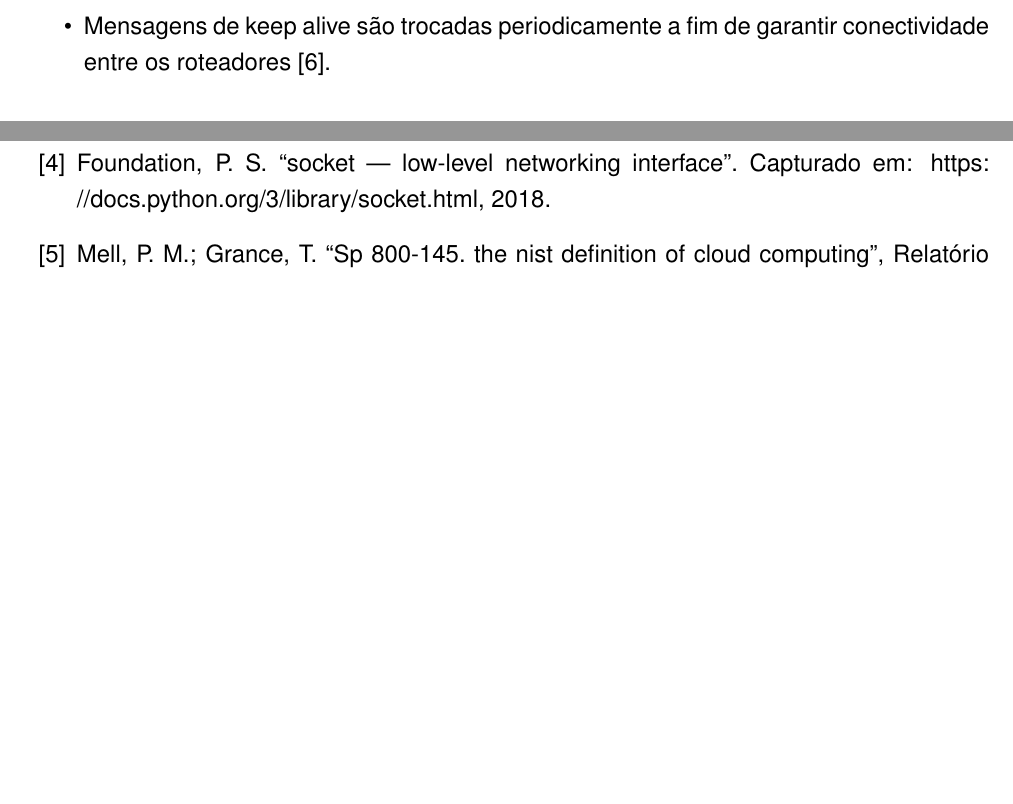
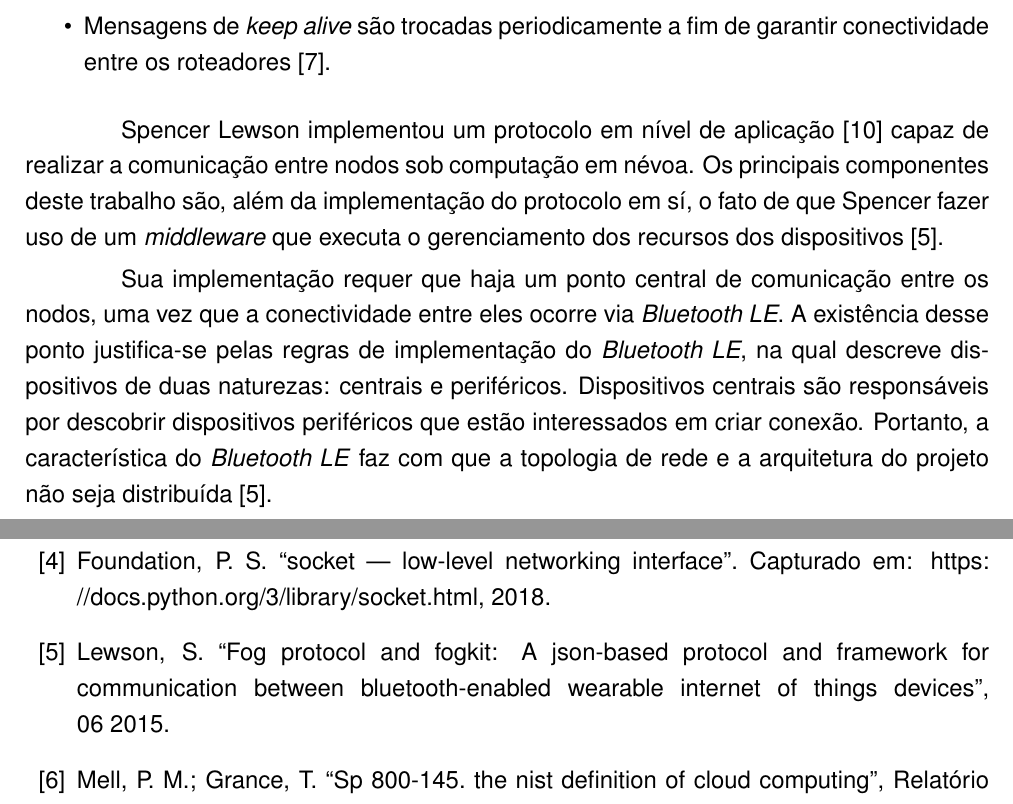
Before and after one commit to FelipeBrizola/tcc, a LaTeX thesis (main.tex, which reads cap2.tex): two parts of pages 8 and 14 of 14, joined at a grey line, cut so that both start at the same text, the shorter picture padded with empty space. Compiled offline with pdfLaTeX.

Commit message:
versao beta da proposta

```diff
--- a/cap2.tex
+++ b/cap2.tex
@@ -13,5 +13,14 @@ Abaixo, de forma sucinta, elencaremos algumas funcionalidades básicas do protoc
     \item A responsabilidade deste protocolo é manter a troca de informações sobre roteamentos entre sistemas autônomos \cite{Rekhter:1995}.
     \item O roteador ao entrar na rede pela primeira vez deve-se conectar ao seu vizinho. Após a conexão estabelecida, os roteadores compartilham entre sí suas tabelas de roteamento \cite{Rekhter:1995}.
     \item Posteriormente, as atualizações nas tabelas dos roteadores dão-se de forma incremental à medida que as mudanças na rotas ocorrem \cite{Rekhter:1995}.
-    \item Mensagens de keep alive são trocadas periodicamente a fim de garantir conectividade entre os roteadores \cite{Rekhter:1995}.
+    \item Mensagens de \textit{keep alive} são trocadas periodicamente a fim de garantir conectividade entre os roteadores \cite{Rekhter:1995}.
 \end{itemize}
+
+
+Spencer Lewson implementou um protocolo em nível de aplicação \cite{tanenbaum2011redes} capaz de realizar a comunicação entre nodos sob computação em névoa.
+Os principais componentes deste trabalho são, além da implementação do protocolo em sí, o fato de que Spencer fazer uso de um \textit{middleware} que executa o gerenciamento dos recursos dos dispositivos \cite{Spencer:2015}.
+
+Sua implementação requer que haja um ponto central de comunicação entre os nodos, uma vez que a conectividade entre eles ocorre via \textit{Bluetooth LE}.
+A existência desse ponto justifica-se pelas regras de implementação do \textit{Bluetooth LE}, na qual descreve dispositivos de duas naturezas: centrais e periféricos.
+Dispositivos centrais são responsáveis por descobrir dispositivos periféricos que estão interessados em criar conexão.
+Portanto, a característica do \textit{Bluetooth LE} faz com que a topologia de rede e a arquitetura do projeto não seja distribuída \cite{Spencer:2015}.
```
Also changed, not shown: bibliography.bib (+7 -0 lines), cap1.tex (+1 -0 lines), main.bbl, main.pdf, 9 other files.
